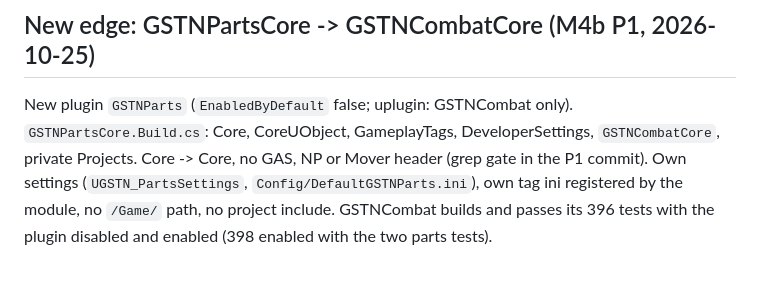
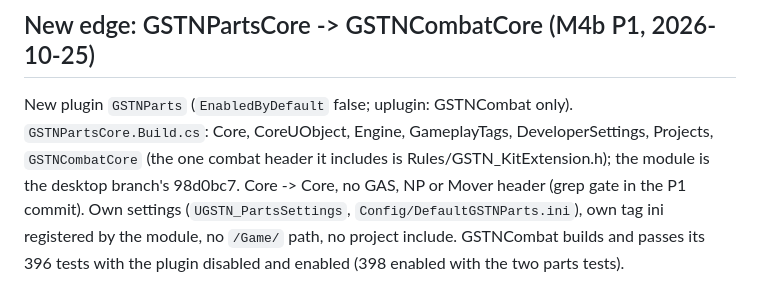
Before and after one commit to xJusteen47/GASP_GiustinoTest_5.8, a Markdown page: docs/notes/independence-audit.md, the part around the change. Rendered like a GitHub page.

Commit message:
Docs: independence audit line for the imported GSTNParts
Co-Authored-By: Claude Sonnet 5.5 <noreply@anthropic.com>
Claude-Session: https://claude.ai/code/session_016mCiUcmJfeUTXr8CogTodn

```diff
--- a/docs/notes/independence-audit.md
+++ b/docs/notes/independence-audit.md
@@ -70,4 +70,4 @@ New plugin `GSTNLevelObjects` (Build.cs: engine modules, `GSTNSurfaceCore`, `GST
 
 ## New edge: GSTNPartsCore -> GSTNCombatCore (M4b P1, 2026-10-25)
 
-New plugin `GSTNParts` (`EnabledByDefault` false; uplugin: GSTNCombat only). `GSTNPartsCore.Build.cs`: Core, CoreUObject, GameplayTags, DeveloperSettings, `GSTNCombatCore`, private Projects. Core -> Core, no GAS, NP or Mover header (grep gate in the P1 commit). Own settings (`UGSTN_PartsSettings`, `Config/DefaultGSTNParts.ini`), own tag ini registered by the module, no `/Game/` path, no project include. GSTNCombat builds and passes its 396 tests with the plugin disabled and enabled (398 enabled with the two parts tests).
+New plugin `GSTNParts` (`EnabledByDefault` false; uplugin: GSTNCombat only). `GSTNPartsCore.Build.cs`: Core, CoreUObject, Engine, GameplayTags, DeveloperSettings, Projects, `GSTNCombatCore` (the one combat header it includes is Rules/GSTN_KitExtension.h); the module is the desktop branch's 98d0bc7. Core -> Core, no GAS, NP or Mover header (grep gate in the P1 commit). Own settings (`UGSTN_PartsSettings`, `Config/DefaultGSTNParts.ini`), own tag ini registered by the module, no `/Game/` path, no project include. GSTNCombat builds and passes its 396 tests with the plugin disabled and enabled (398 enabled with the two parts tests).
```
